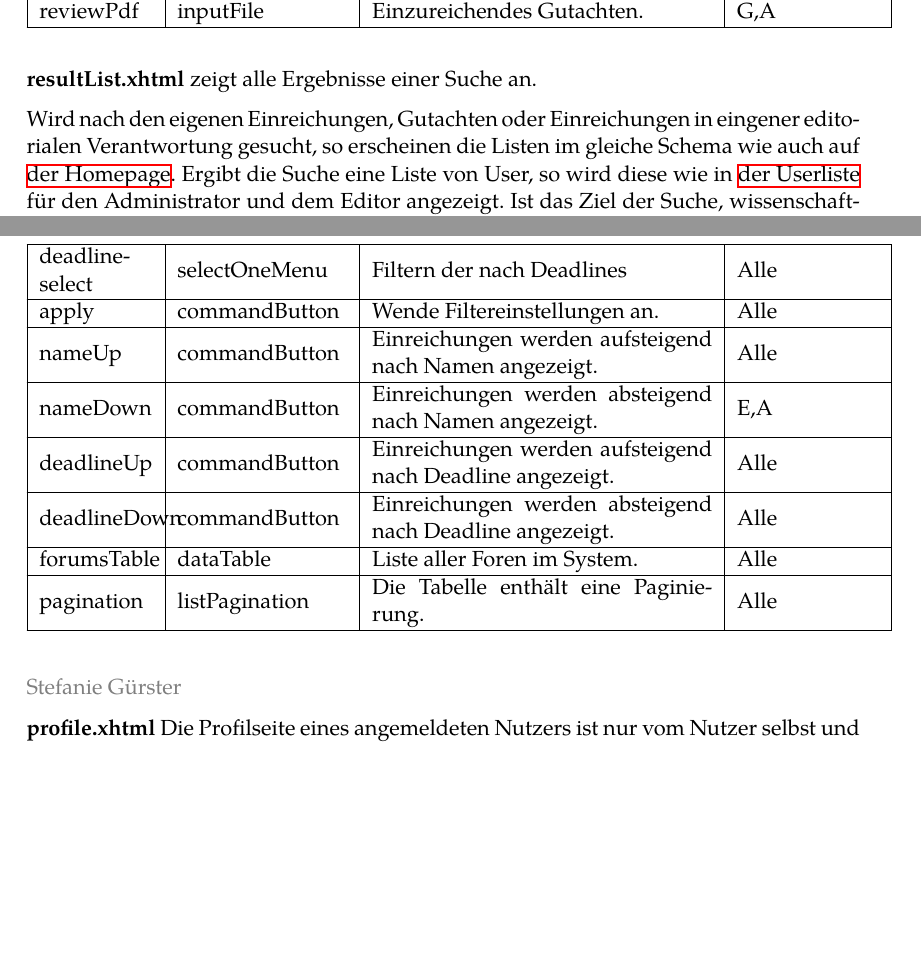
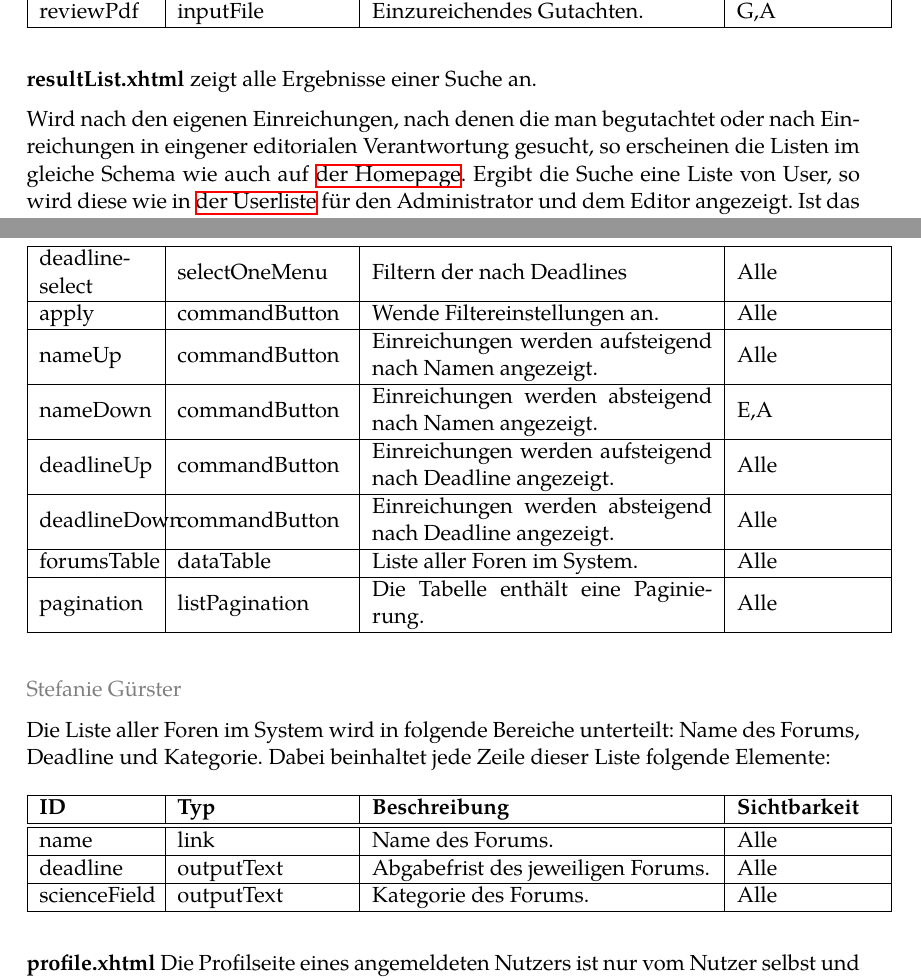
Before and after one commit to guersterst/LasEs, a LaTeX document (docs/Entwurf/Main.tex, which reads docs/Entwurf/Facelets.tex): two parts of pages 9 and 10 of 15, joined at a grey line, cut so that both start at the same text, the shorter picture padded with empty space. Compiled offline with XeLaTeX.

Commit message:
Added tabel for scientificForumList

```diff
--- a/docs/Entwurf/Facelets.tex
+++ b/docs/Entwurf/Facelets.tex
@@ -354,7 +354,7 @@ Ist eine Funktion für alle Benutzerrollen vorgesehen, so werden diese unter dem
     \textbf{resultList.xhtml} zeigt alle Ergebnisse einer Suche an.
     \nopagebreak
 
-    Wird nach den eigenen Einreichungen, Gutachten oder Einreichungen in eingener editorialen Verantwortung gesucht, so erscheinen die Listen im gleiche Schema wie auch auf \hyperref[flt:homepage]{der Homepage}.
+    Wird nach den eigenen Einreichungen, nach denen die man begutachtet oder nach Einreichungen in eingener editorialen Verantwortung gesucht, so erscheinen die Listen im gleiche Schema wie auch auf \hyperref[flt:homepage]{der Homepage}.
     Ergibt die Suche eine Liste von User, so wird diese wie in \hyperref[flt:userList]{der Userliste} für den Administrator und dem Editor angezeigt.
     Ist das Ziel der Suche, wissenschaftliche Foren zu finden so erhält man bei passender Eingabe eine Liste im selben Format wie diejenige auf der \hyperref[flt:forumList]{Seite der Forumsliste.}
 \end{samepage}
@@ -393,9 +393,23 @@ Ist eine Funktion für alle Benutzerrollen vorgesehen, so werden diese unter dem
     }
 \end{samepage}
 
+\begin{samepage}
+    \localauthor{Stefanie Gürster}\nopagebreak
+
+    Die Liste aller Foren im System wird in folgende Bereiche unterteilt: Name des Forums, Deadline und Kategorie.
+    Dabei beinhaltet jede Zeile dieser Liste folgende Elemente:
+
+    \ftable{
+        \fentry{name}{link}{Name des Forums.}{Alle}
+
+        \fentry{deadline}{outputText}{Abgabefrist des jeweiligen Forums.}{Alle}
+
+        \fentry{scienceField}{outputText}{Kategorie des Forums.}{Alle}
+    }
+\end{samepage}
+
 
 \begin{samepage}
-    \localauthor{Stefanie Gürster}\nopagebreak
 
     \textbf{profile.xhtml} Die Profilseite eines angemeldeten Nutzers ist nur vom Nutzer selbst und vom Administrator editierbar.
     Ein Editor besitzt nur Leserechte. Alle zuvor gespeicherten Angaben werden in den jeweiligen Feldern angezeigt.
```
